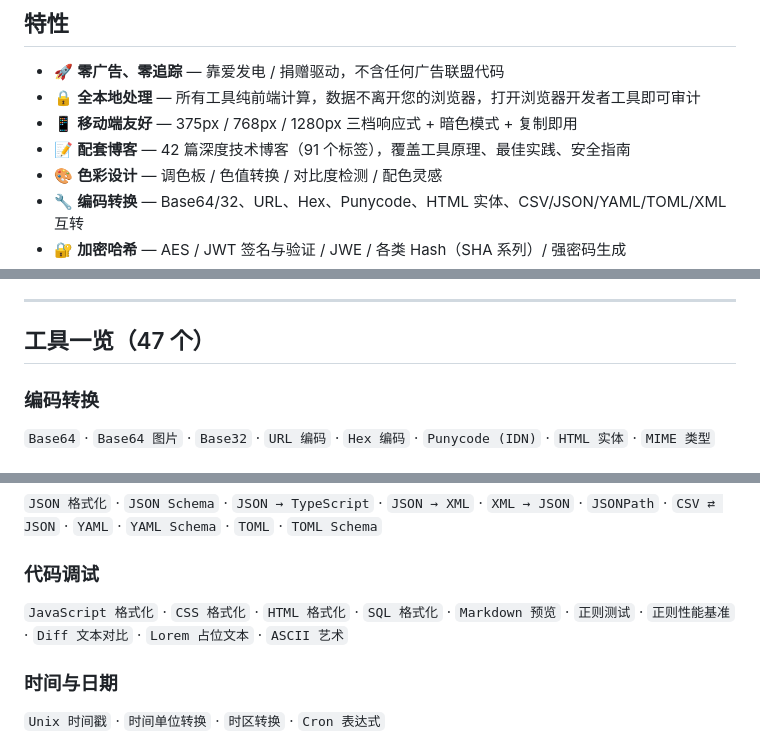
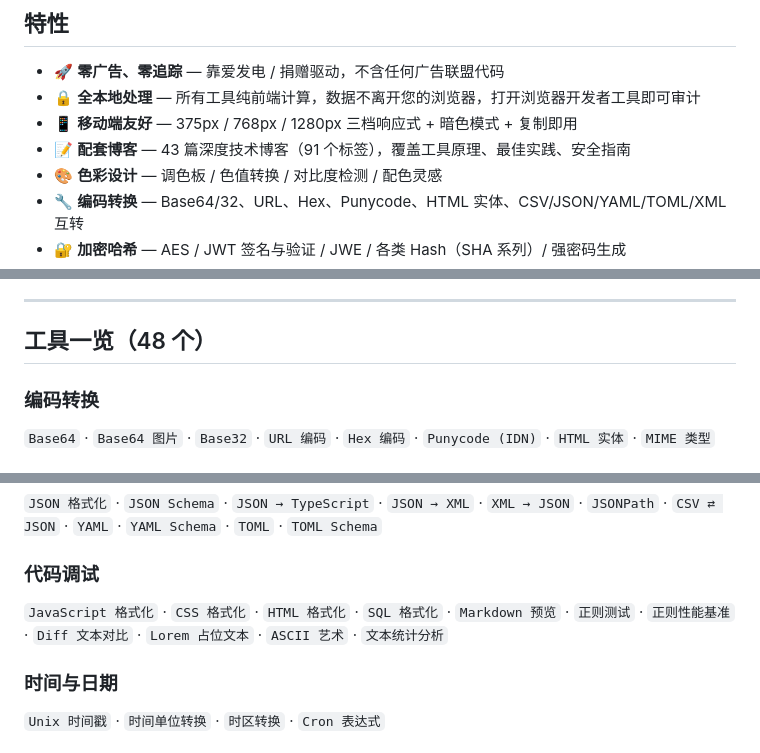
Before and after one commit to findlist/auto-website, a Markdown page: README.md, 3 parts joined by grey strips. Rendered like a GitHub page.

```diff
--- a/README.md
+++ b/README.md
@@ -57,7 +57,7 @@
 - 🚀 **零广告、零追踪** — 靠爱发电 / 捐赠驱动，不含任何广告联盟代码
 - 🔒 **全本地处理** — 所有工具纯前端计算，数据不离开您的浏览器，打开浏览器开发者工具即可审计
 - 📱 **移动端友好** — 375px / 768px / 1280px 三档响应式 + 暗色模式 + 复制即用
-- 📝 **配套博客** — 42 篇深度技术博客（91 个标签），覆盖工具原理、最佳实践、安全指南
+- 📝 **配套博客** — 43 篇深度技术博客（91 个标签），覆盖工具原理、最佳实践、安全指南
 - 🎨 **色彩设计** — 调色板 / 色值转换 / 对比度检测 / 配色灵感
 - 🔧 **编码转换** — Base64/32、URL、Hex、Punycode、HTML 实体、CSV/JSON/YAML/TOML/XML 互转
 - 🔐 **加密哈希** — AES / JWT 签名与验证 / JWE / 各类 Hash（SHA 系列）/ 强密码生成
@@ -70,7 +70,7 @@
 
 ---
 
-## 工具一览（47 个）
+## 工具一览（48 个）
 
 ### 编码转换
 `Base64` · `Base64 图片` · `Base32` · `URL 编码` · `Hex 编码` · `Punycode (IDN)` · `HTML 实体` · `MIME 类型`
@@ -82,7 +82,7 @@
 `JSON 格式化` · `JSON Schema` · `JSON → TypeScript` · `JSON → XML` · `XML → JSON` · `JSONPath` · `CSV ⇄ JSON` · `YAML` · `YAML Schema` · `TOML` · `TOML Schema`
 
 ### 代码调试
-`JavaScript 格式化` · `CSS 格式化` · `HTML 格式化` · `SQL 格式化` · `Markdown 预览` · `正则测试` · `正则性能基准` · `Diff 文本对比` · `Lorem 占位文本` · `ASCII 艺术`
+`JavaScript 格式化` · `CSS 格式化` · `HTML 格式化` · `SQL 格式化` · `Markdown 预览` · `正则测试` · `正则性能基准` · `Diff 文本对比` · `Lorem 占位文本` · `ASCII 艺术` · `文本统计分析`
 
 ### 时间与日期
 `Unix 时间戳` · `时间单位转换` · `时区转换` · `Cron 表达式`
```
Also changed, not shown: other parts of README.md (+10 -9 lines).
